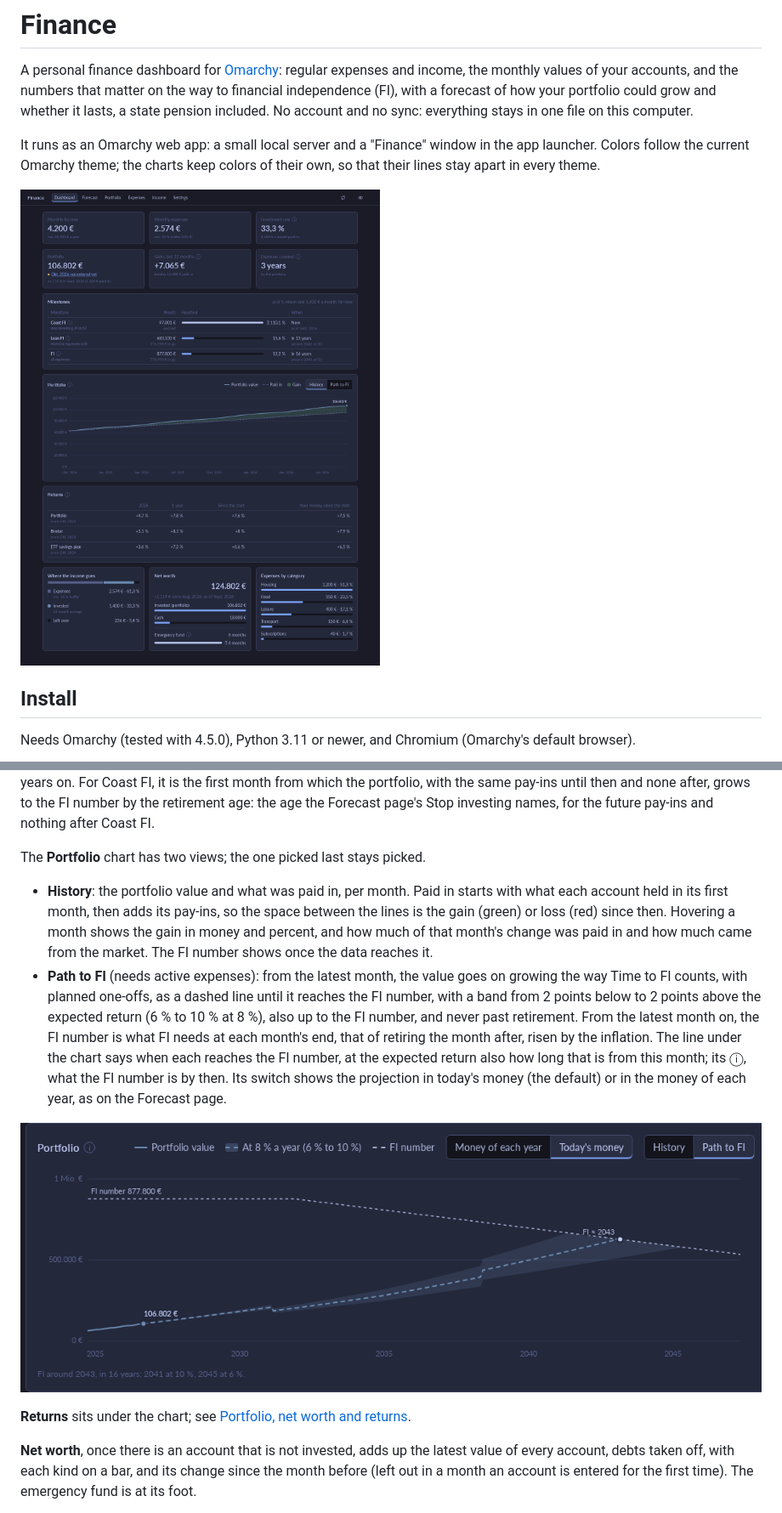
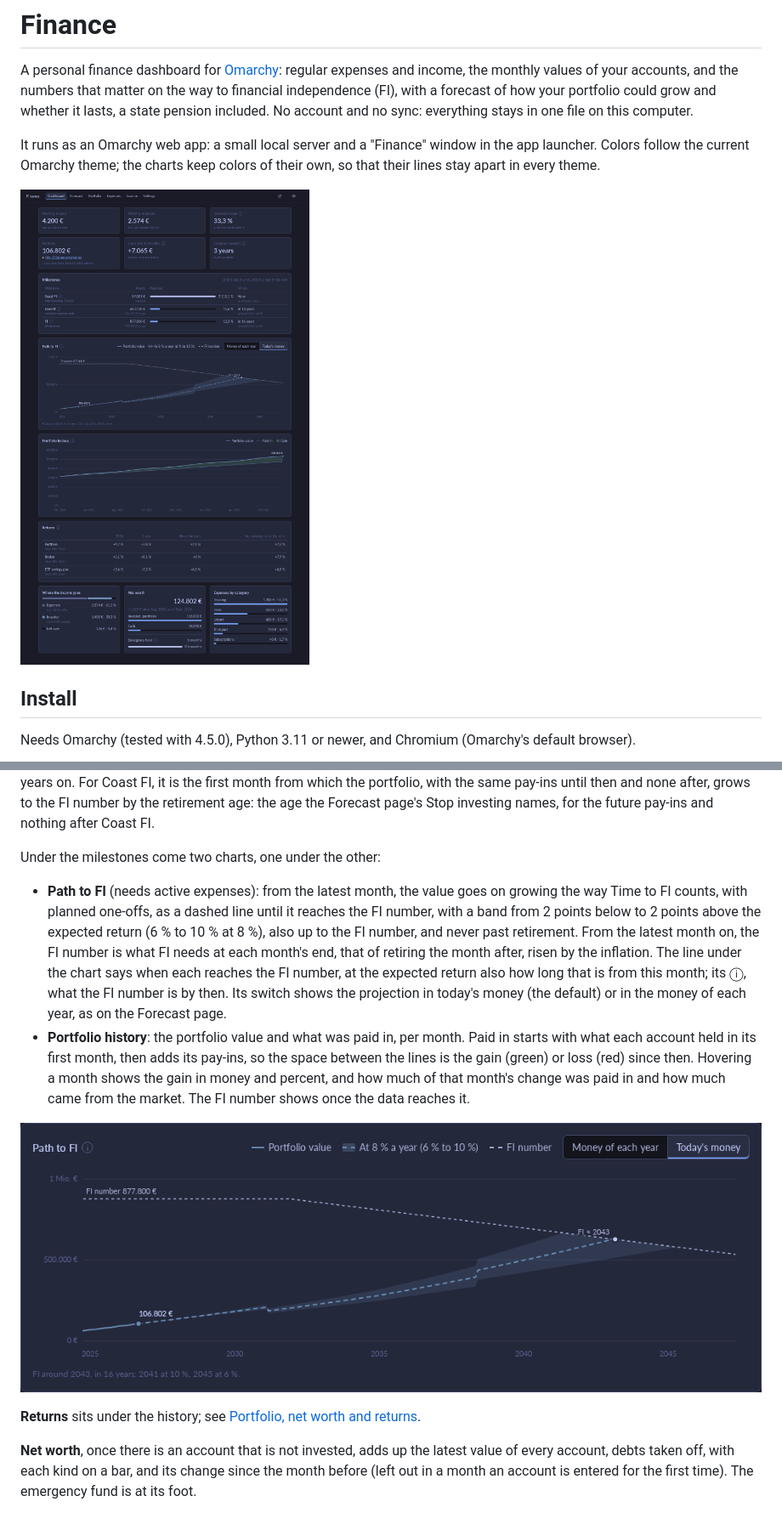
Before and after one commit to simonmcschubert/omarchy-finance, a Markdown page: README.md, 2 parts joined by grey strips. Shown at 85% size. Rendered like a GitHub page; pictures changed too: docs/dashboard.png, docs/path-to-fi.png.

Commit message:
Split the dashboard's Portfolio chart into Path to FI and history
The Portfolio card switched between two views. Now each has its own
card: Path to FI first (with the money switch), Portfolio history under
it, Returns after. The view switch and its remembered choice go, and
drawResizing redraws several charts on resize.

Co-Authored-By: Claude Opus 5.5 <noreply@anthropic.com>

```diff
--- a/README.md
+++ b/README.md
@@ -336,14 +336,8 @@ from which the portfolio, with the same pay-ins until then and none after,
 grows to the FI number by the retirement age: the age the Forecast page's
 Stop investing names, for the future pay-ins and nothing after Coast FI.
 
-The **Portfolio** chart has two views; the one picked last stays picked.
+Under the milestones come two charts, one under the other:
 
-- **History**: the portfolio value and what was paid in, per month. Paid in
-  starts with what each account held in its first month, then adds its
-  pay-ins, so the space between the lines is the gain (green) or loss (red)
-  since then. Hovering a month shows the gain in money and percent, and how
-  much of that month's change was paid in and how much came from the market.
-  The FI number shows once the data reaches it.
 - **Path to FI** (needs active expenses): from the latest month, the value
   goes on growing the way Time to FI counts, with planned one-offs, as a
   dashed line until it reaches the FI number, with a band from 2 points
@@ -355,10 +349,16 @@ The **Portfolio** chart has two views; the one picked last stays picked.
   long that is from this month; its ⓘ, what the FI number is by then.
   Its switch shows the projection in today's money (the default) or in the
   money of each year, as on the Forecast page.
+- **Portfolio history**: the portfolio value and what was paid in, per
+  month. Paid in starts with what each account held in its first month,
+  then adds its pay-ins, so the space between the lines is the gain (green)
+  or loss (red) since then. Hovering a month shows the gain in money and
+  percent, and how much of that month's change was paid in and how much
+  came from the market. The FI number shows once the data reaches it.
 
 ![Path to FI](docs/path-to-fi.png)
 
-**Returns** sits under the chart; see
+**Returns** sits under the history; see
 [Portfolio, net worth and returns](#portfolio-net-worth-and-returns).
 
 **Net worth**, once there is an account that is not invested, adds up the
```
Also changed, not shown: other parts of README.md (+3 -3 lines), 1 other file.
